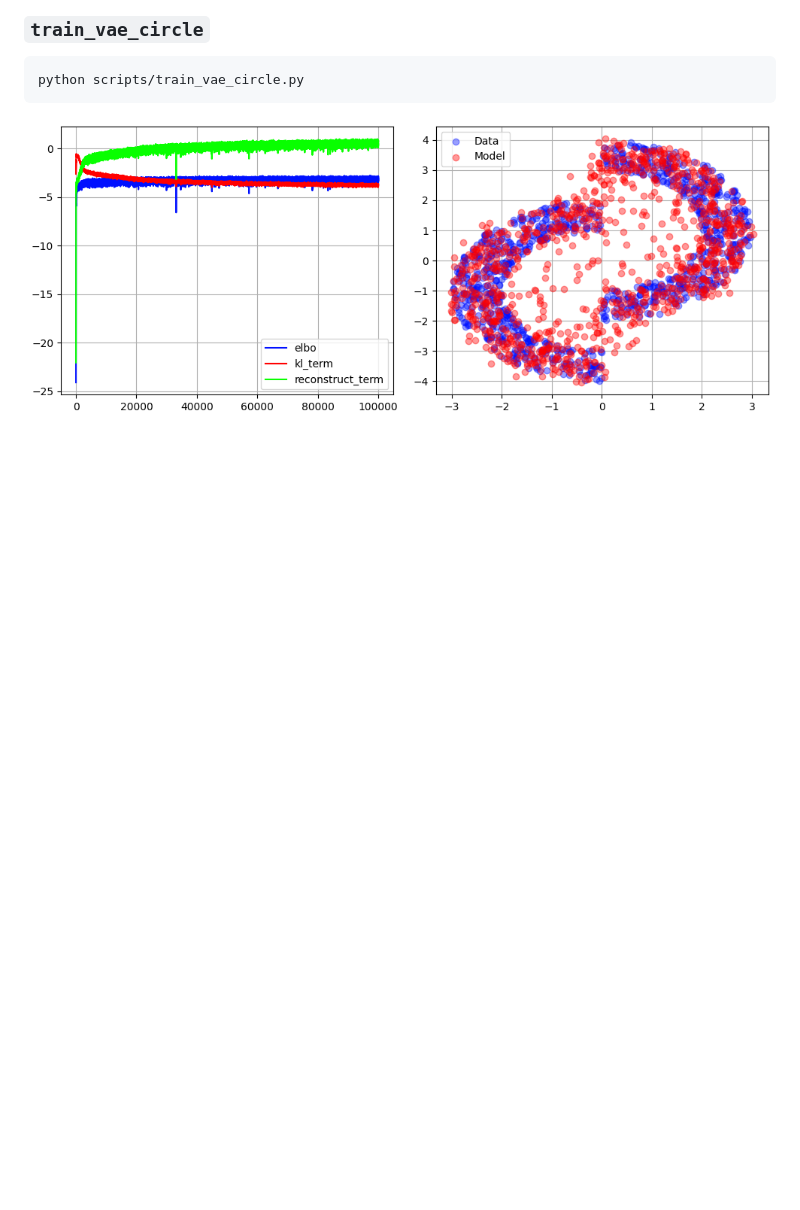
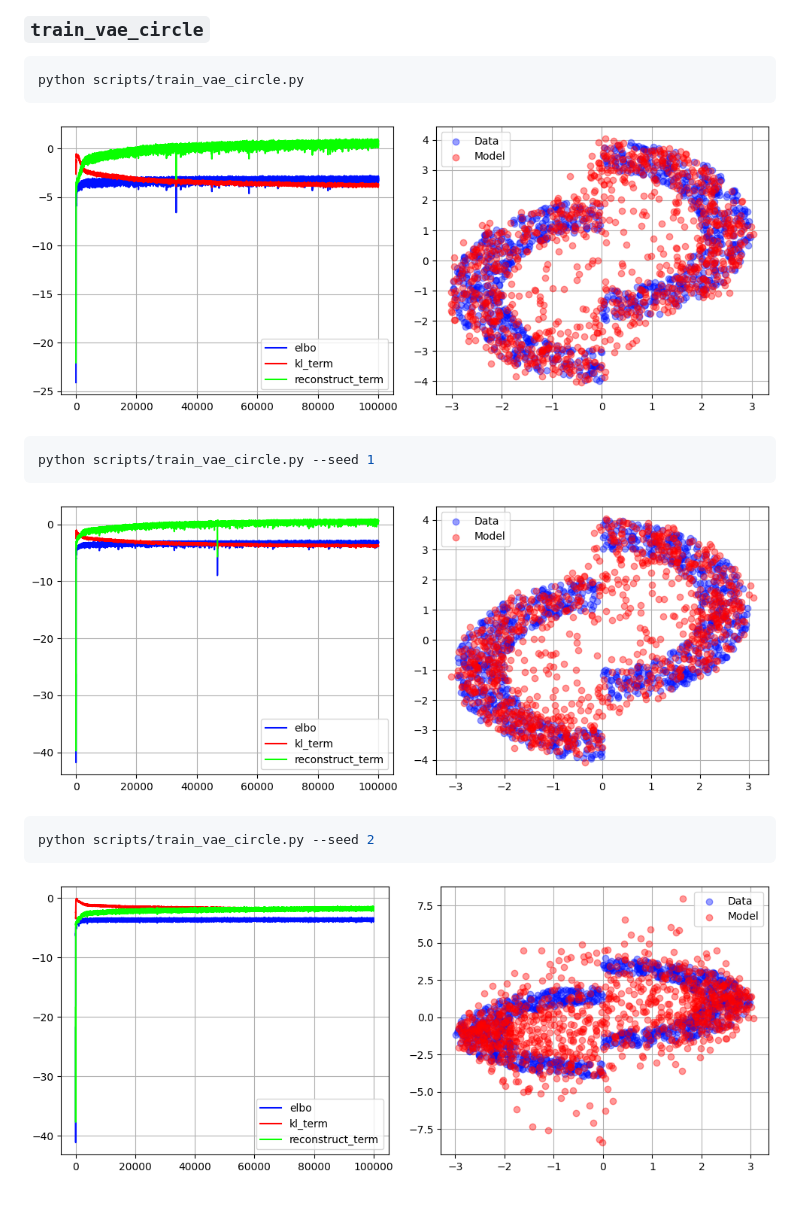
Before and after one commit to jakelevi1996/vae, a Markdown page: README.md, the part around the change. GitHub-like rendering; pictures changed too: results/train_vae_circle/s1/output.png (added), results/train_vae_circle/s2/output.png (added); blank space fills up the shorter version.

Commit message:
Add results for different seeds

````diff
--- a/README.md
+++ b/README.md
@@ -37,3 +37,15 @@ python scripts/train_vae_circle.py
 ```
 
 ![](results/train_vae_circle/output.png)
+
+```bash
+python scripts/train_vae_circle.py --seed 1
+```
+
+![](results/train_vae_circle/s1/output.png)
+
+```bash
+python scripts/train_vae_circle.py --seed 2
+```
+
+![](results/train_vae_circle/s2/output.png)
````
Also changed, not shown: 1 other file.
